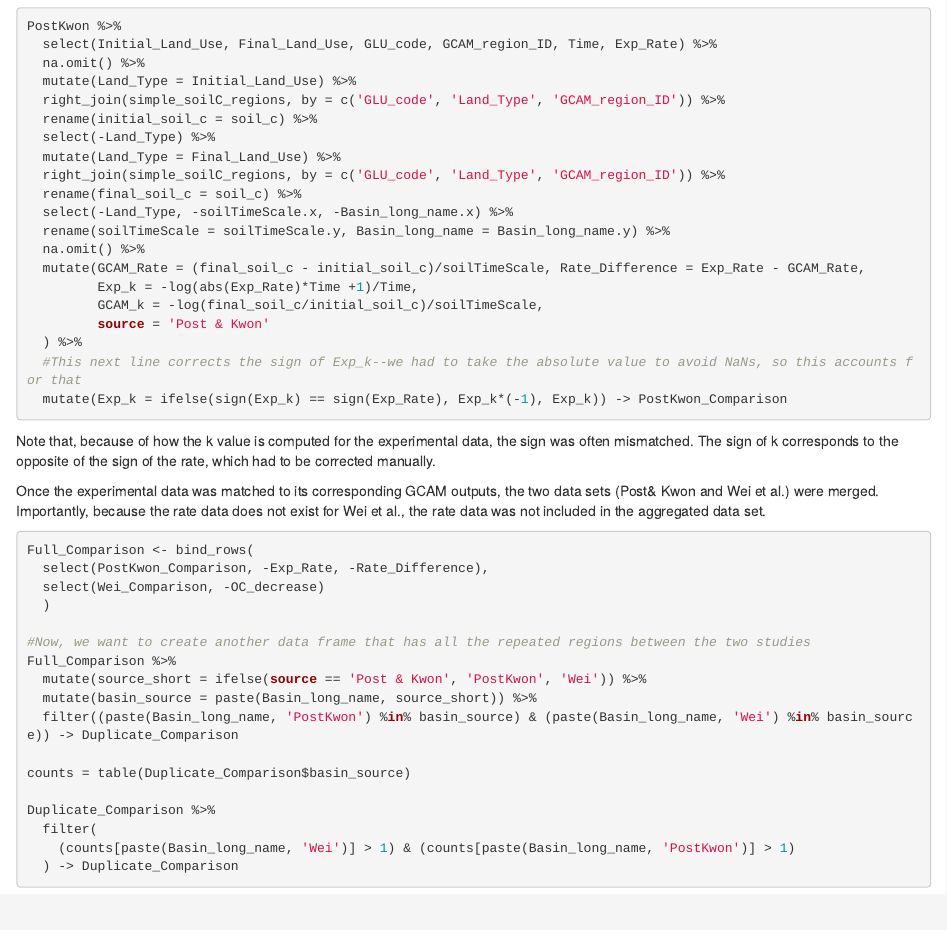
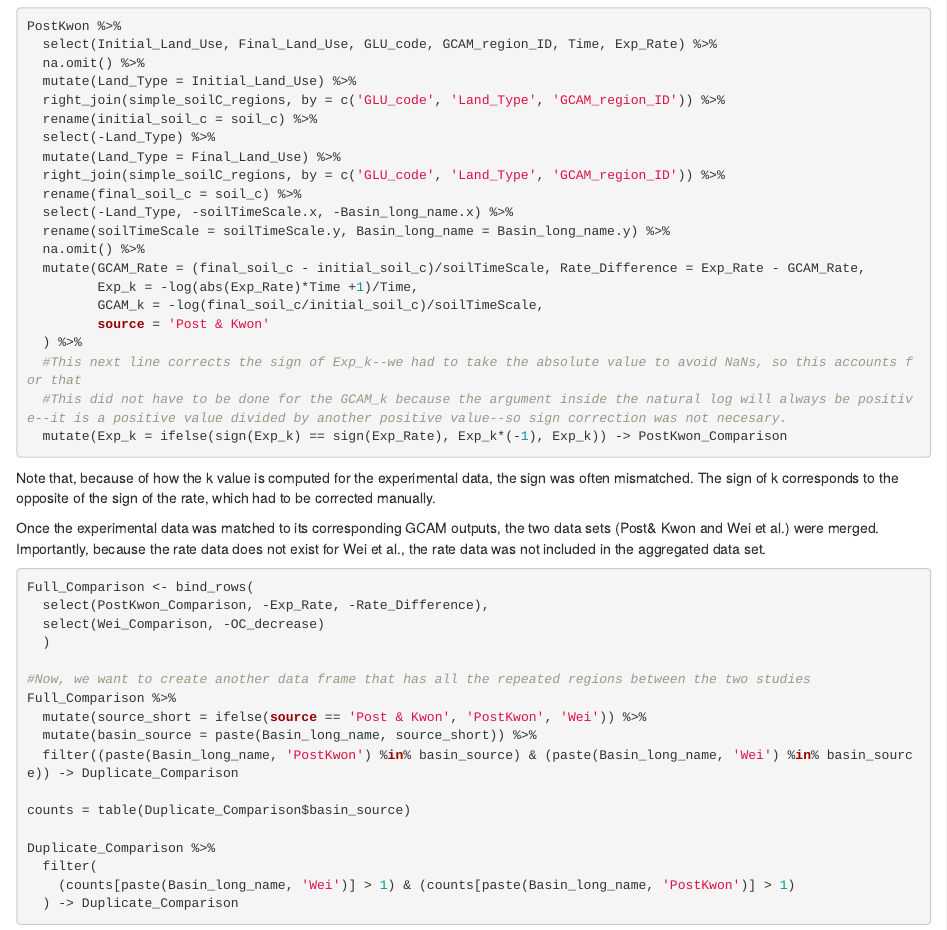
Before and after one commit to chbianco/GCAM-SoilC-Dynamics, an R Markdown document (Project_Markdown.Rmd): the page in a window 1100 px wide, from 2650 px down. Rendered offline with R 4.5, knitr and Pandoc, with nearby package versions.

Commit message:
Added comment explaining sign correction better

````diff
--- a/Project_Markdown.Rmd
+++ b/Project_Markdown.Rmd
@@ -122,6 +122,7 @@ PostKwon %>%
          source = 'Post & Kwon'
   ) %>%
   #This next line corrects the sign of Exp_k--we had to take the absolute value to avoid NaNs, so this accounts for that
+  #This did not have to be done for the GCAM_k because the argument inside the natural log will always be positive--it is a positive value divided by another positive value--so sign correction was not necesary.
   mutate(Exp_k = ifelse(sign(Exp_k) == sign(Exp_Rate), Exp_k*(-1), Exp_k)) -> PostKwon_Comparison
 ```
 
````
